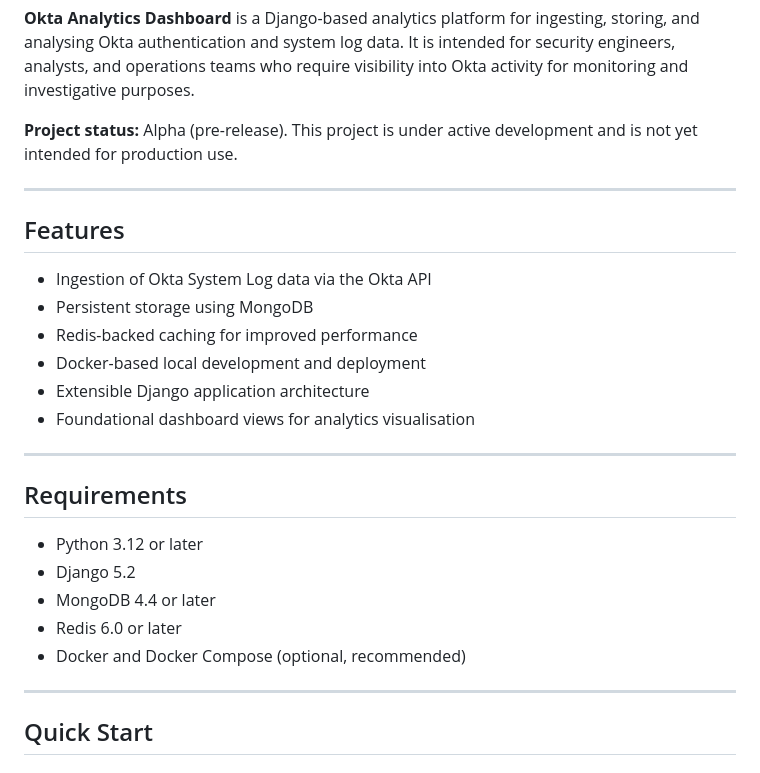
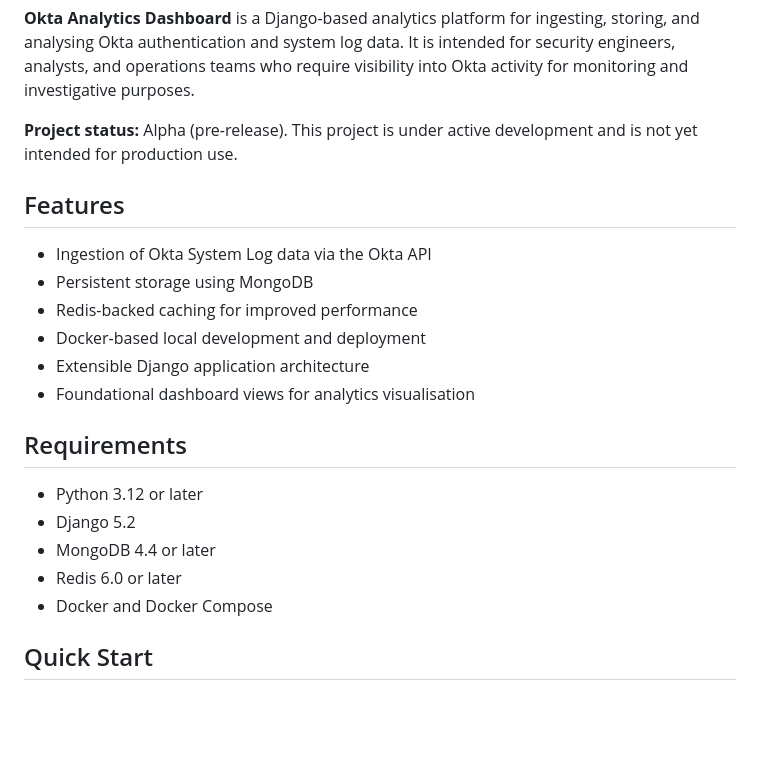
Before and after one commit to dsk1ra/okta-analytics-dashboard, a Markdown page: README.md, the part around one of its changes. Drawn GitHub-style; blank space fills up the shorter version.

Commit message:
Refactor README formatting
Removed unnecessary hyphens and adjusted formatting for clarity.

```diff
--- a/README.md
+++ b/README.md
@@ -10,8 +10,6 @@
 
 **Project status:** Alpha (pre-release). This project is under active development and is not yet intended for production use.
 
----
-
 ## Features
 
 * Ingestion of Okta System Log data via the Okta API
@@ -21,17 +19,13 @@
 * Extensible Django application architecture
 * Foundational dashboard views for analytics visualisation
 
----
-
 ## Requirements
 
 * Python 3.12 or later
 * Django 5.2
 * MongoDB 4.4 or later
 * Redis 6.0 or later
-* Docker and Docker Compose (optional, recommended)
-
----
+* Docker and Docker Compose
 
 ## Quick Start
 
```
Also changed, not shown: other parts of README.md (+0 -12 lines).
